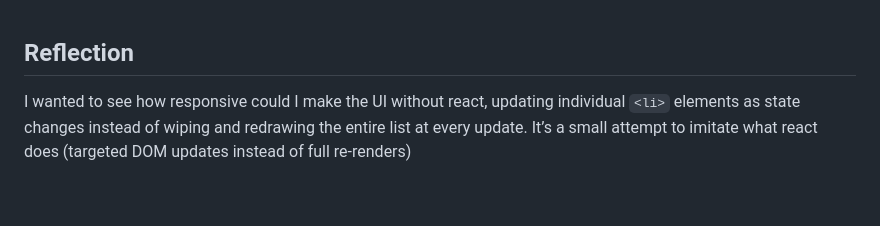
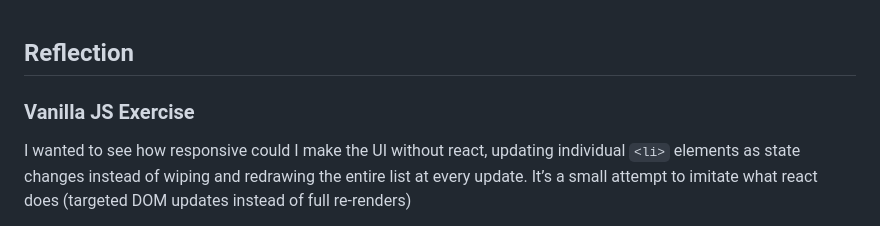
Before and after one commit to rhundal/ps-sba-4-task-management-app, a Markdown page: README.md, the part around the change. Rendered like a GitHub page; blank space fills up the shorter version.

Commit message:
added title

```diff
--- a/README.md
+++ b/README.md
@@ -1,4 +1,6 @@
 ## Reflection
+
+### Vanilla JS Exercise
 
 I wanted to see how responsive could I make the UI without react, updating individual `<li>` elements as state changes
 instead of wiping and redrawing the entire list at every update. It’s a small attempt to imitate what react does
```
